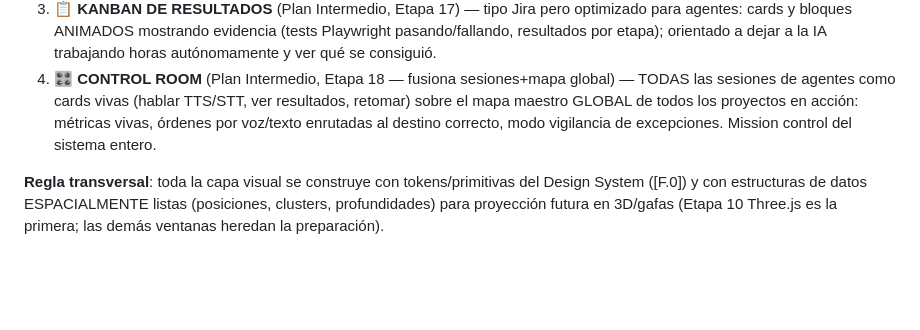
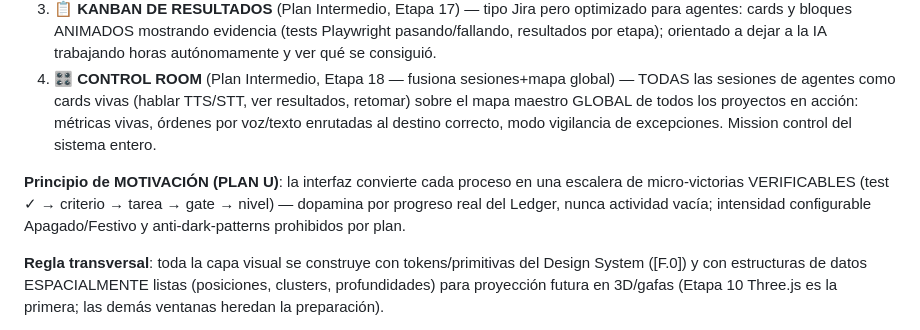
Before and after one commit to XAVIVILLARREAL/chat-canvas-ai, a Markdown page: AGENTS.md, the part around the change. Rendered like a GitHub page; blank space fills up the shorter version.

Commit message:
docs: PLAN U progreso dopaminergico — micro-victorias verificables sin dark patterns

```diff
--- a/AGENTS.md
+++ b/AGENTS.md
@@ -507,6 +507,8 @@ Cada proyecto de desarrollo (tenant, [A.0]) tiene SU PROPIO conjunto de ventanas
 3. **📋 KANBAN DE RESULTADOS** (Plan Intermedio, Etapa 17) — tipo Jira pero optimizado para agentes: cards y bloques ANIMADOS mostrando evidencia (tests Playwright pasando/fallando, resultados por etapa); orientado a dejar a la IA trabajando horas autónomamente y ver qué se consiguió.
 4. **🎛️ CONTROL ROOM** (Plan Intermedio, Etapa 18 — fusiona sesiones+mapa global) — TODAS las sesiones de agentes como cards vivas (hablar TTS/STT, ver resultados, retomar) sobre el mapa maestro GLOBAL de todos los proyectos en acción: métricas vivas, órdenes por voz/texto enrutadas al destino correcto, modo vigilancia de excepciones. Mission control del sistema entero.
 
+**Principio de MOTIVACIÓN (PLAN U)**: la interfaz convierte cada proceso en una escalera de micro-victorias VERIFICABLES (test ✓ → criterio → tarea → gate → nivel) — dopamina por progreso real del Ledger, nunca actividad vacía; intensidad configurable Apagado/Festivo y anti-dark-patterns prohibidos por plan.
+
 **Regla transversal**: toda la capa visual se construye con tokens/primitivas del Design System ([F.0]) y con estructuras de datos ESPACIALMENTE listas (posiciones, clusters, profundidades) para proyección futura en 3D/gafas (Etapa 10 Three.js es la primera; las demás ventanas heredan la preparación).
 
 Detalle completo y fases: `docs/SDDs/SDD-005-plan-intermedio.md` · El Canvas Planeación (V2) alimenta Kanban/motor; la Control Room (V5) unifica todos los proyectos.
```
Also changed, not shown: 2 other files.
